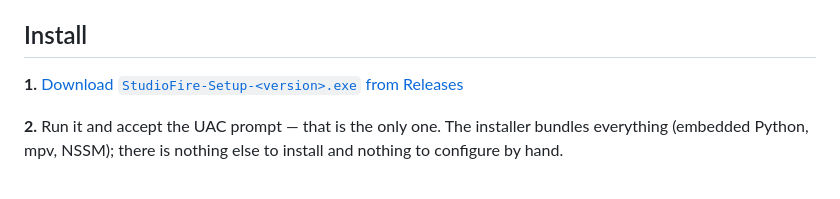
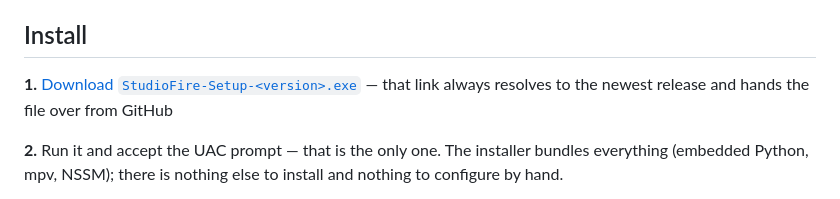
Before and after one commit to veteranop/StudioFire, a Markdown page: README.md, the part around the change. Drawn GitHub-style.

Commit message:
docs(readme): install link goes through studiofire.io/dl so downloads are counted

```diff
--- a/README.md
+++ b/README.md
@@ -56,7 +56,7 @@ just runs the services.
 
 ## Install
 
-**1.** [Download `StudioFire-Setup-<version>.exe` from Releases](https://github.com/veteranop/StudioFire/releases/latest)
+**1.** [Download `StudioFire-Setup-<version>.exe`](https://studiofire.io/dl?src=github) — that link always resolves to the newest release and hands the file over from GitHub
 
 **2.** Run it and accept the UAC prompt — that is the only one. The installer
 bundles everything (embedded Python, mpv, NSSM); there is nothing else to
```
